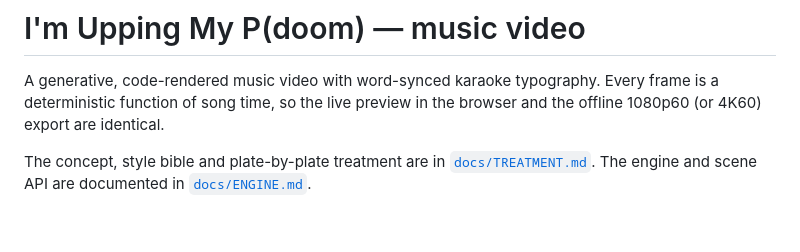
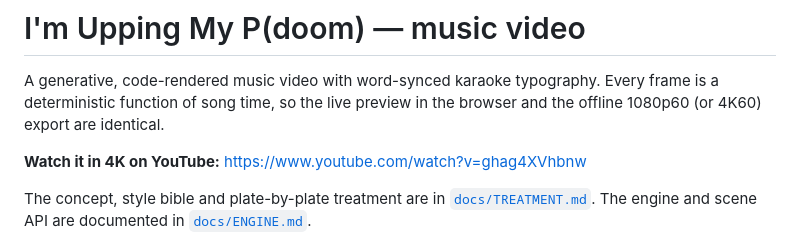
Before and after one commit to mexicat/pdoom-video, a Markdown page: README.md, the part around the change. Rendered like a GitHub page; blank space fills up the shorter version.

Commit message:
README: link the 4K video on YouTube

```diff
--- a/README.md
+++ b/README.md
@@ -1,6 +1,8 @@
 # I'm Upping My P(doom) — music video
 
 A generative, code-rendered music video with word-synced karaoke typography. Every frame is a deterministic function of song time, so the live preview in the browser and the offline 1080p60 (or 4K60) export are identical.
+
+**Watch it in 4K on YouTube:** https://www.youtube.com/watch?v=ghag4XVhbnw
 
 The concept, style bible and plate-by-plate treatment are in [`docs/TREATMENT.md`](docs/TREATMENT.md). The engine and scene API are documented in [`docs/ENGINE.md`](docs/ENGINE.md).
 
```
